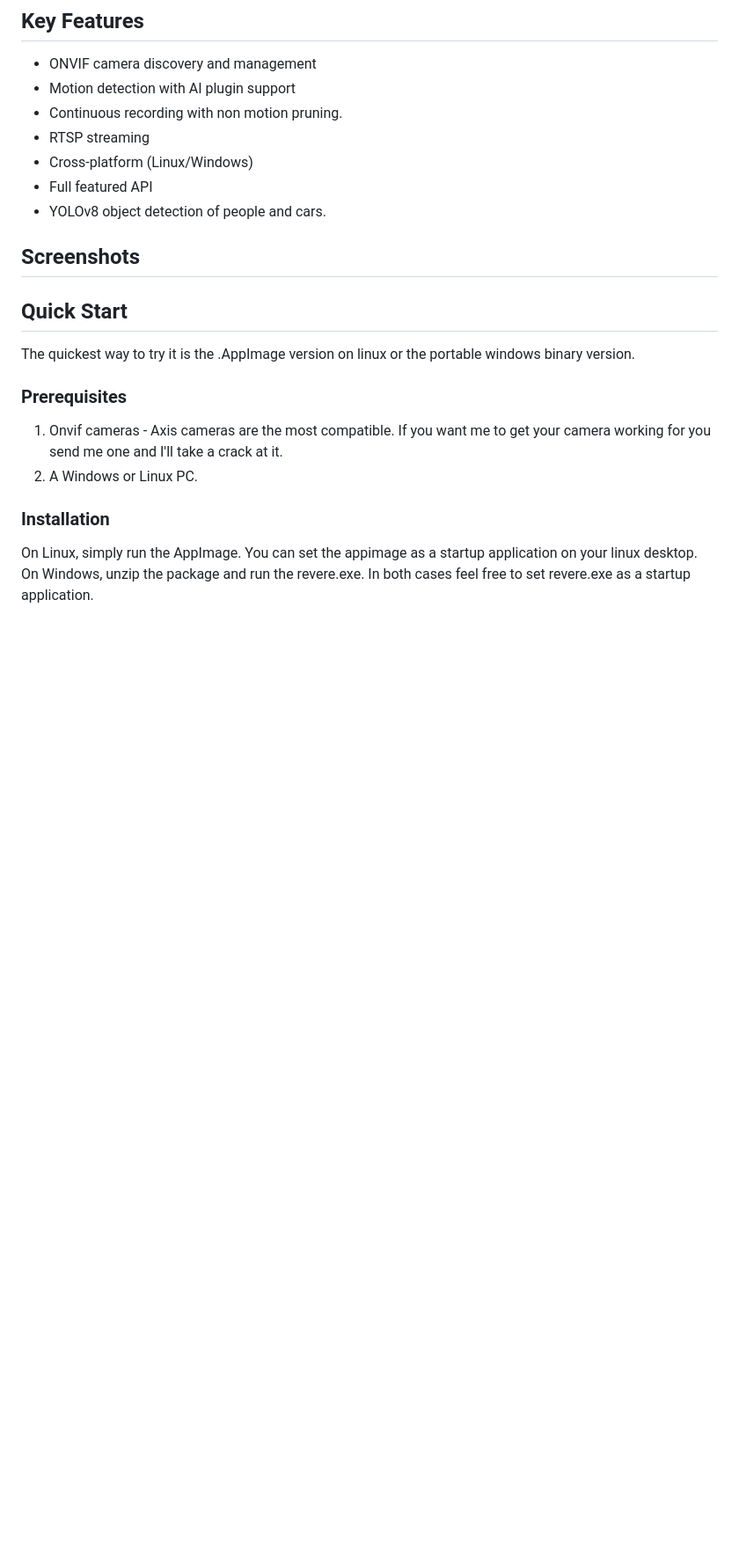
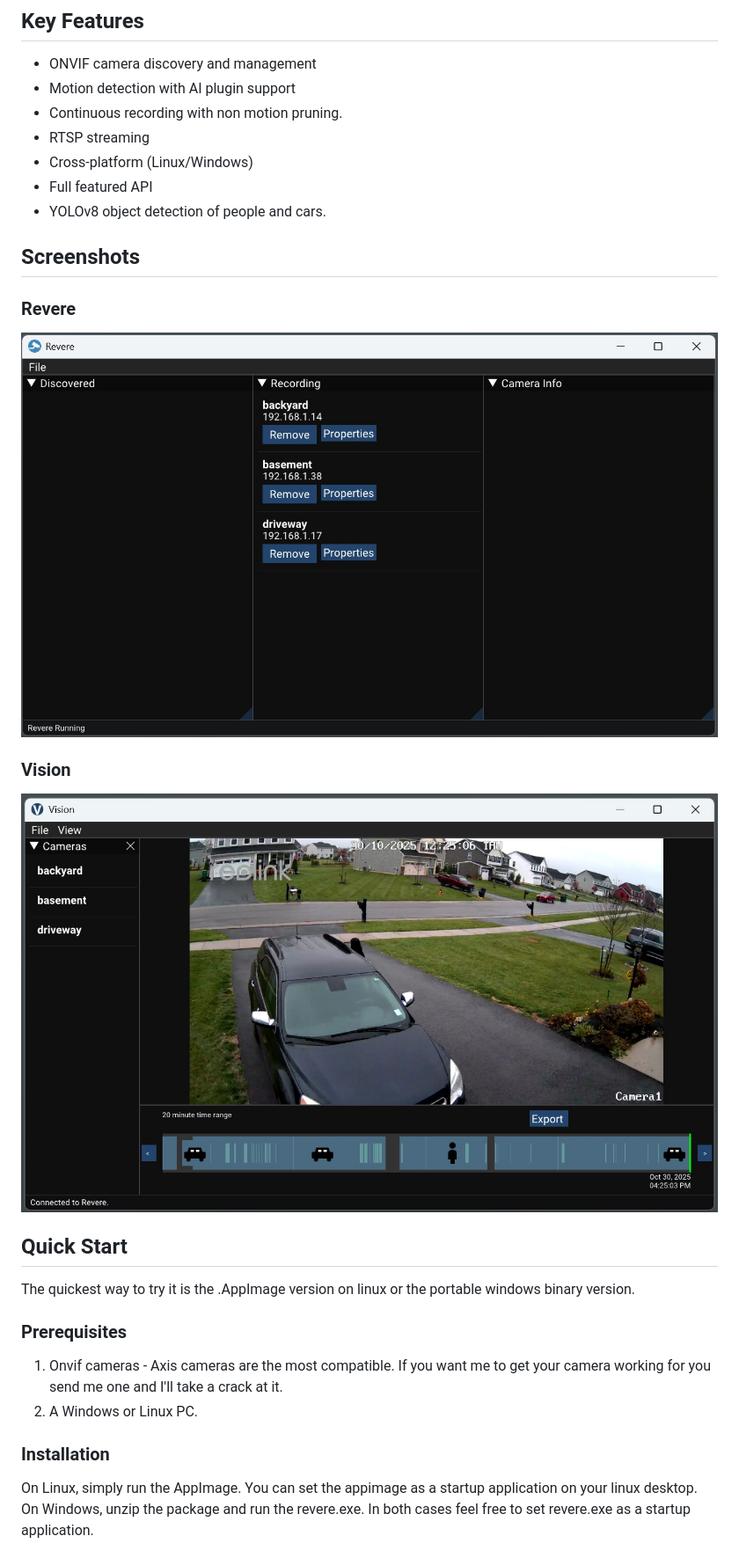
Before and after one commit to dicroce/revere, a Markdown page: README.md, the part around the change. Shown: that part at 88% size. Drawn GitHub-style; blank space fills up the shorter version.

Commit message:
Add screenshots to README
Added screenshots for 'Revere' and 'Vision' sections.

```diff
--- a/README.md
+++ b/README.md
@@ -16,7 +16,10 @@ Revere is an open source video surveillance system with ONVIF camera support, mo
 
 ## Screenshots
 
-
+### Revere
+![Alt text](/assets/screenshots/revere.jpg "Revere")
+### Vision
+![Alt text](/assets/screenshots/vision.jpg "Vision")
 
 ## Quick Start
 
```
